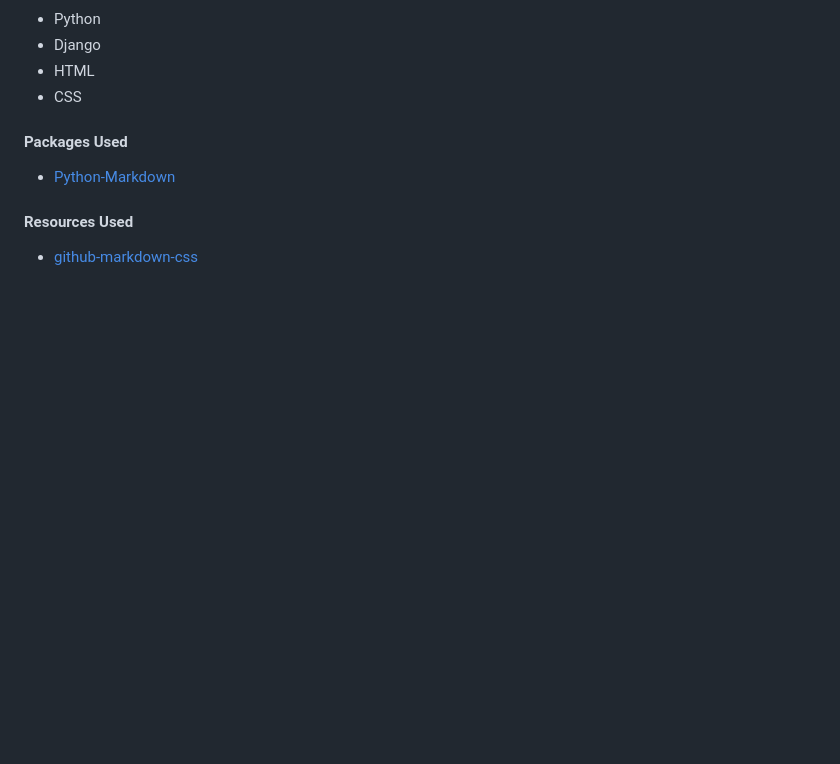
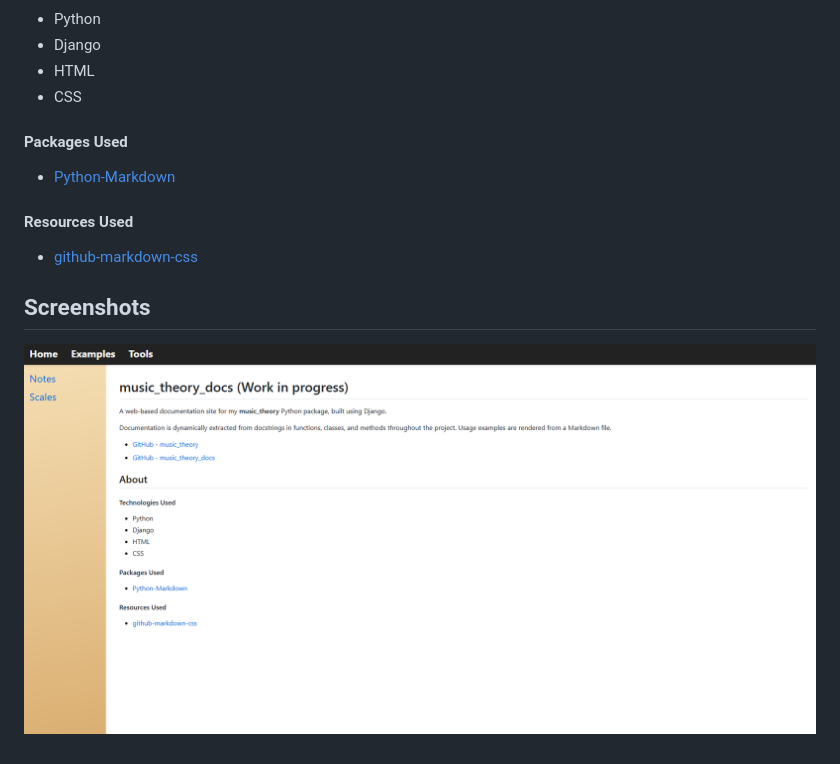
Before and after one commit to CraigMason19/music_theory_docs, a Markdown page: README.md, the part around the change. Rendered like a GitHub page; pictures changed too: screenshots/documentation_home.png (added); blank space fills up the shorter version.

Commit message:
Added a placeholder screenshot

```diff
--- a/README.md
+++ b/README.md
@@ -19,3 +19,6 @@ Documentation is dynamically extracted from docstrings in functions, classes, an
 
 #### Resources Used
 - [github-markdown-css](https://github.com/sindresorhus/github-markdown-css)
+
+## Screenshots
+![Documentation Homepage Screenshot](screenshots/documentation_home.png "This is the documentation homepage")
```
